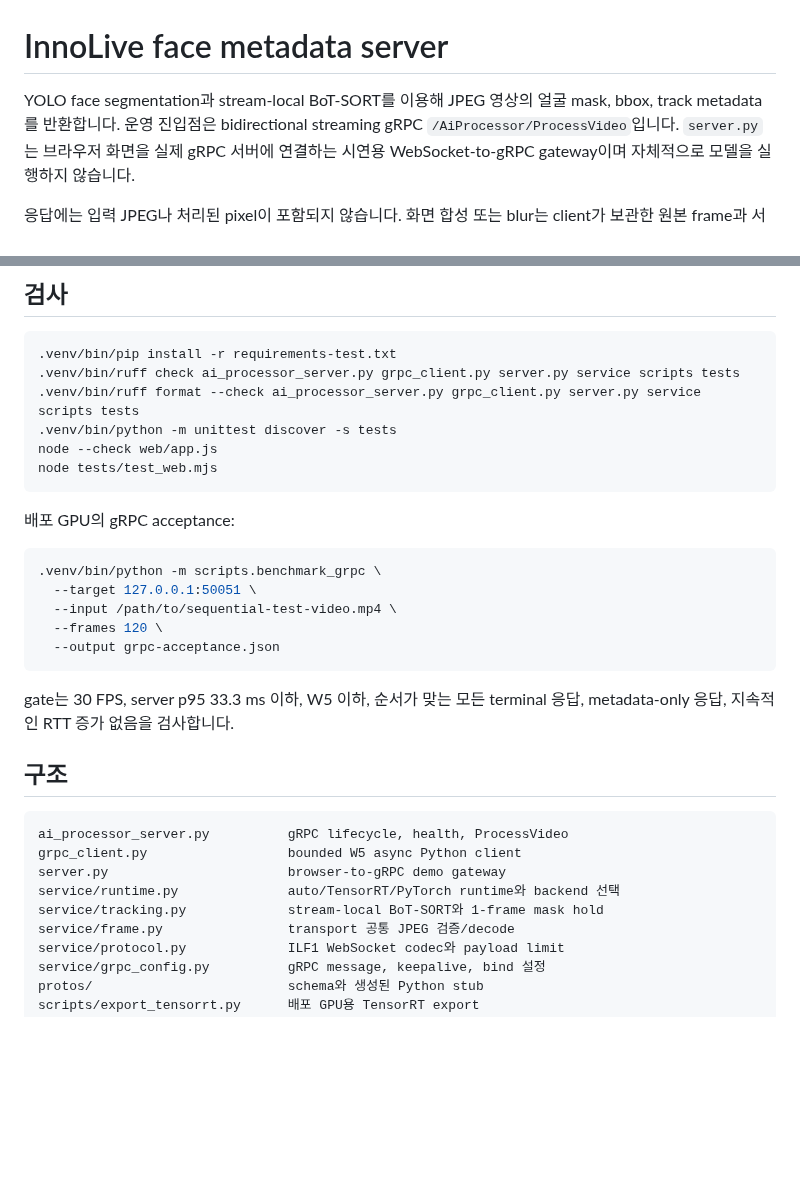
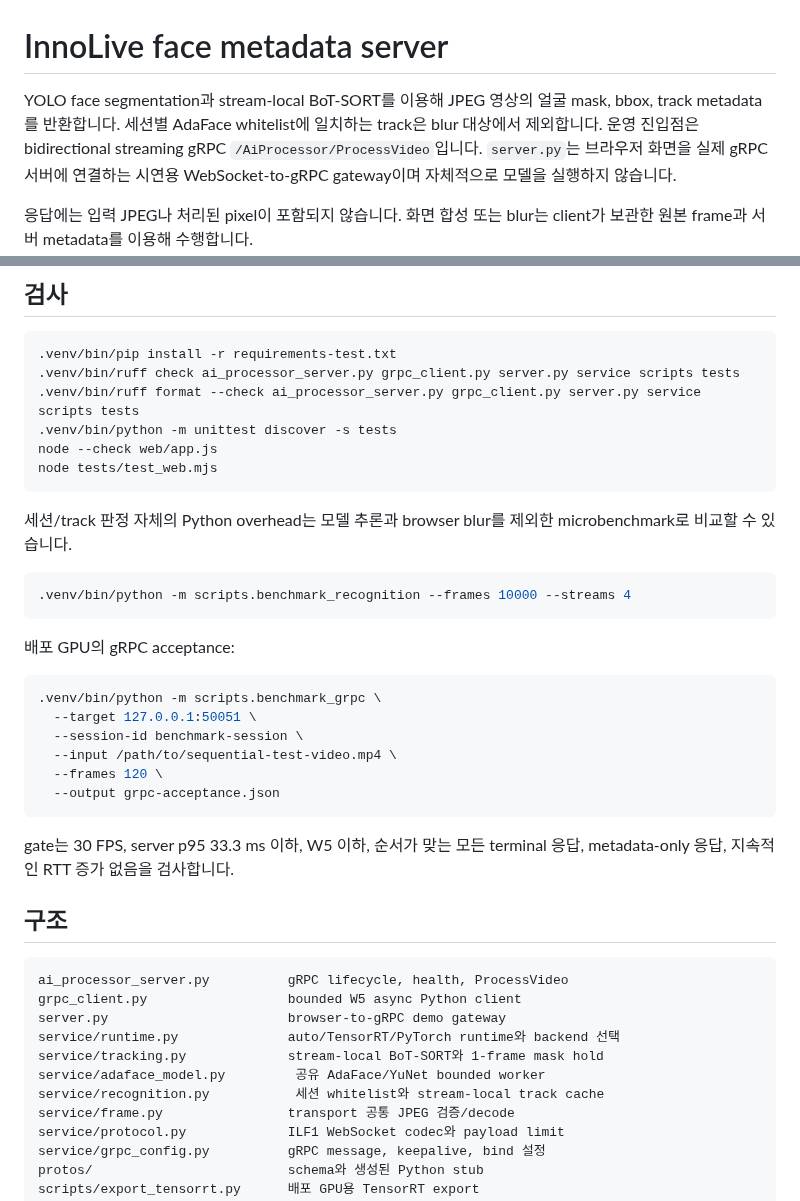
Before and after one commit to team-framework/innolive-ai, a Markdown page: README.md, 2 parts joined by grey strips. GitHub-like rendering; blank space fills up the shorter version.

````diff
--- a/README.md
+++ b/README.md
@@ -1,7 +1,8 @@
 # InnoLive face metadata server
 
 YOLO face segmentation과 stream-local BoT-SORT를 이용해 JPEG 영상의 얼굴 mask, bbox,
-track metadata를 반환합니다. 운영 진입점은 bidirectional streaming gRPC
+track metadata를 반환합니다. 세션별 AdaFace whitelist에 일치하는 track은 blur 대상에서
+제외합니다. 운영 진입점은 bidirectional streaming gRPC
 `/AiProcessor/ProcessVideo`입니다. `server.py`는 브라우저 화면을 실제 gRPC 서버에 연결하는
 시연용 WebSocket-to-gRPC gateway이며 자체적으로 모델을 실행하지 않습니다.
 
@@ -234,11 +305,19 @@ node --check web/app.js
 node tests/test_web.mjs
 ```
 
+세션/track 판정 자체의 Python overhead는 모델 추론과 browser blur를 제외한 microbenchmark로
+비교할 수 있습니다.
+
+```bash
+.venv/bin/python -m scripts.benchmark_recognition --frames 10000 --streams 4
+```
+
 배포 GPU의 gRPC acceptance:
 
 ```bash
 .venv/bin/python -m scripts.benchmark_grpc \
   --target 127.0.0.1:50051 \
+  --session-id benchmark-session \
   --input /path/to/sequential-test-video.mp4 \
   --frames 120 \
   --output grpc-acceptance.json
@@ -255,6 +334,8 @@ grpc_client.py                  bounded W5 async Python client
 server.py                       browser-to-gRPC demo gateway
 service/runtime.py              auto/TensorRT/PyTorch runtime와 backend 선택
 service/tracking.py             stream-local BoT-SORT와 1-frame mask hold
+service/adaface_model.py         공유 AdaFace/YuNet bounded worker
+service/recognition.py           세션 whitelist와 stream-local track cache
 service/frame.py                transport 공통 JPEG 검증/decode
 service/protocol.py             ILF1 WebSocket codec와 payload limit
 service/grpc_config.py          gRPC message, keepalive, bind 설정
````
Also changed, not shown: other parts of README.md (+75 -5 lines), models/README.md (added, +25 -0 lines).
